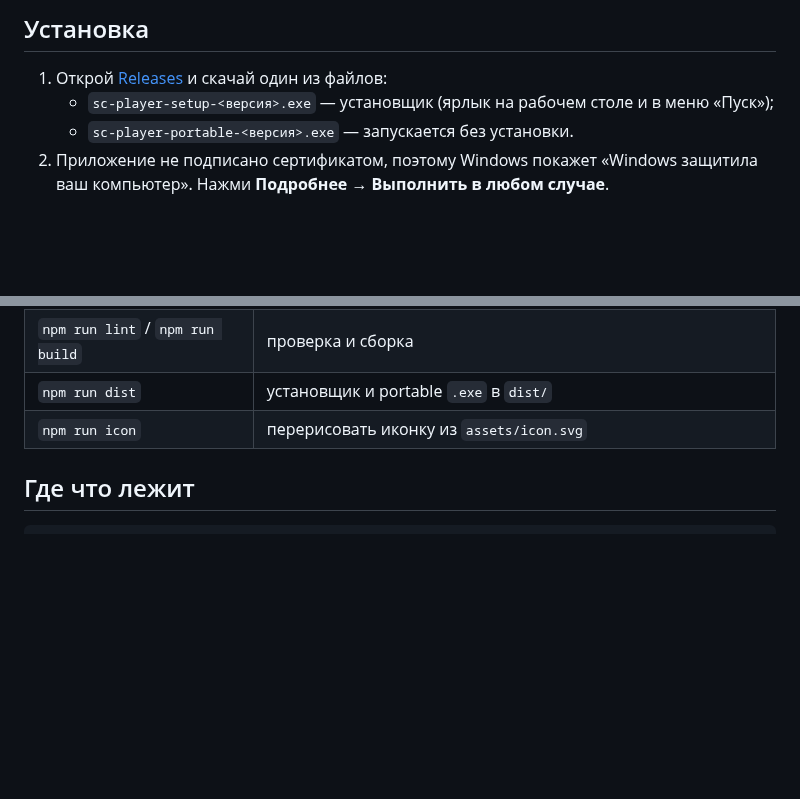
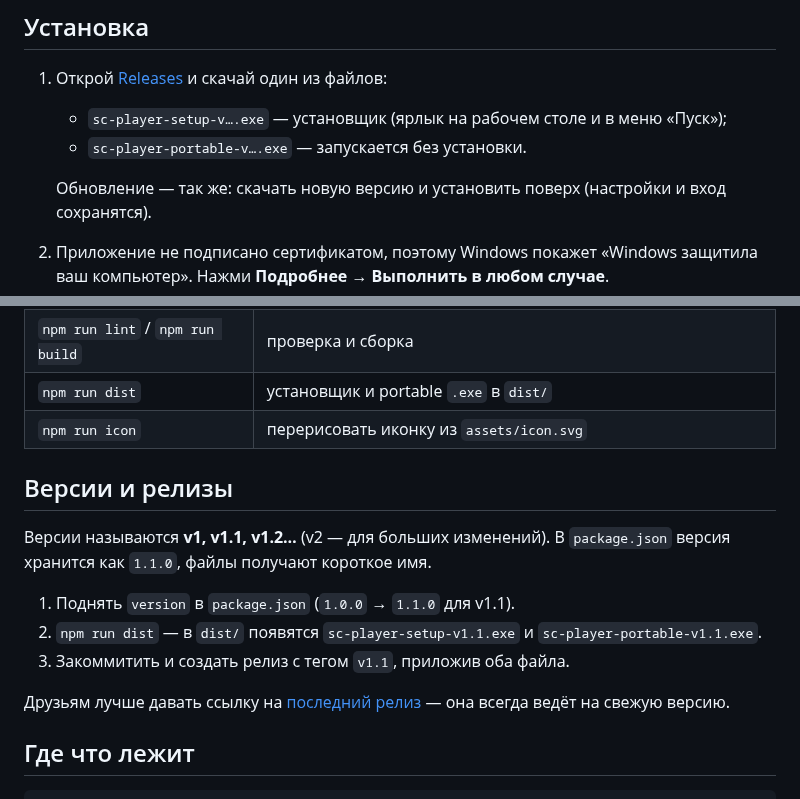
Before and after one commit to waterlilo/sc-player, a Markdown page: README.md, 2 parts joined by grey strips. Drawn GitHub-style; blank space fills up the shorter version.

````diff
--- a/README.md
+++ b/README.md
@@ -6,8 +6,10 @@
 ## Установка
 
 1. Открой [Releases](../../releases/latest) и скачай один из файлов:
-   - `sc-player-setup-<версия>.exe` — установщик (ярлык на рабочем столе и в меню «Пуск»);
-   - `sc-player-portable-<версия>.exe` — запускается без установки.
+   - `sc-player-setup-v….exe` — установщик (ярлык на рабочем столе и в меню «Пуск»);
+   - `sc-player-portable-v….exe` — запускается без установки.
+
+   Обновление — так же: скачать новую версию и установить поверх (настройки и вход сохранятся).
 2. Приложение не подписано сертификатом, поэтому Windows покажет «Windows защитила ваш компьютер».
    Нажми **Подробнее → Выполнить в любом случае**.
 3. Нажми **Sign in to SoundCloud** и войди своим аккаунтом (email и пароль) — появятся твои лайки и плейлисты.
@@ -45,6 +47,17 @@ npm run dev
 | `npm run dist` | установщик и portable `.exe` в `dist/` |
 | `npm run icon` | перерисовать иконку из `assets/icon.svg` |
 
+## Версии и релизы
+
+Версии называются **v1, v1.1, v1.2…** (v2 — для больших изменений). В `package.json` версия хранится как `1.1.0`,
+файлы получают короткое имя.
+
+1. Поднять `version` в `package.json` (`1.0.0` → `1.1.0` для v1.1).
+2. `npm run dist` — в `dist/` появятся `sc-player-setup-v1.1.exe` и `sc-player-portable-v1.1.exe`.
+3. Закоммитить и создать релиз с тегом `v1.1`, приложив оба файла.
+
+Друзьям лучше давать ссылку на [последний релиз](../../releases/latest) — она всегда ведёт на свежую версию.
+
 ## Где что лежит
 
 ```
````
Also changed, not shown: build/icon.png, 4 other files.
